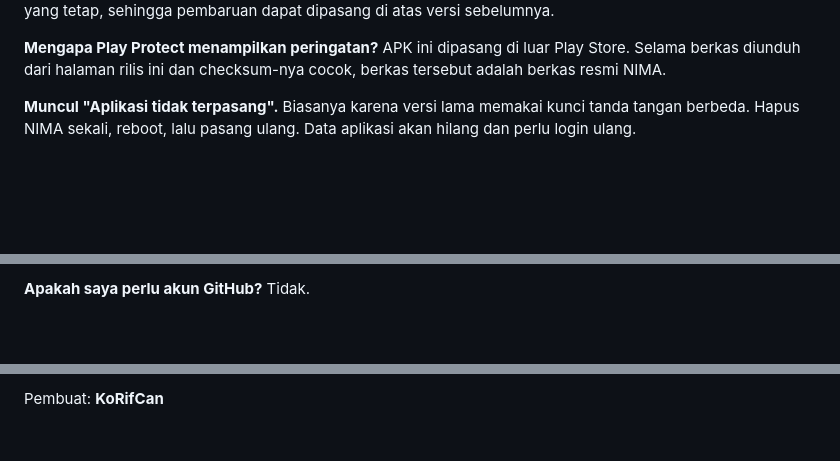
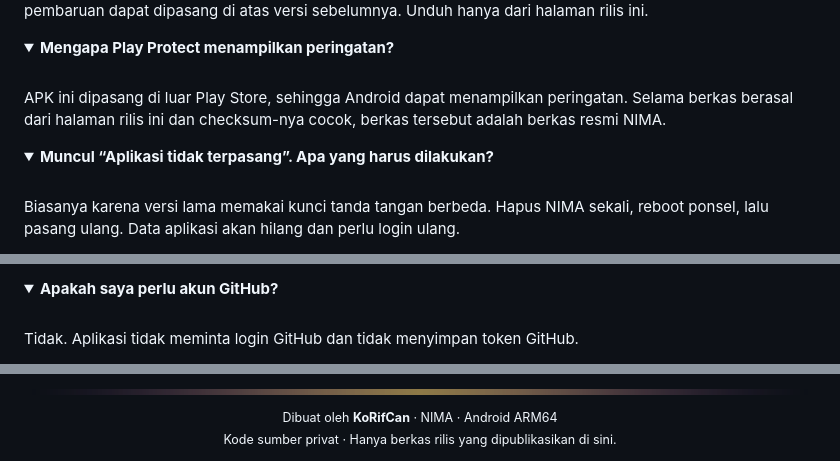
Before and after one commit to KoRifCan/nima-releases, a Markdown page: README.md, 3 parts joined by grey strips. Rendered like a GitHub page; pictures changed too: assets/divider.png (added); folded sections open; blank space fills up the shorter version.

```diff
--- a/README.md
+++ b/README.md
@@ -87,12 +156,21 @@ Bandingkan hasilnya dengan isi berkas `.sha256` di halaman rilis.
 Ya. APK diterbitkan oleh pembuat NIMA dan ditandatangani dengan kunci rilis
 NIMA yang tetap, sehingga pembaruan dapat dipasang di atas versi sebelumnya.
+Unduh hanya dari halaman rilis ini.
+</details>
 
-**Mengapa Play Protect menampilkan peringatan?**
-APK ini dipasang di luar Play Store. Selama berkas diunduh dari halaman rilis
-ini dan checksum-nya cocok, berkas tersebut adalah berkas resmi NIMA.
+<details>
+<summary><b>Mengapa Play Protect menampilkan peringatan?</b></summary>
+<br />
+APK ini dipasang di luar Play Store, sehingga Android dapat menampilkan
+peringatan. Selama berkas berasal dari halaman rilis ini dan checksum-nya
+cocok, berkas tersebut adalah berkas resmi NIMA.
+</details>
 
-**Muncul "Aplikasi tidak terpasang".**
+<details>
+<summary><b>Muncul “Aplikasi tidak terpasang”. Apa yang harus dilakukan?</b></summary>
+<br />
 Biasanya karena versi lama memakai kunci tanda tangan berbeda. Hapus NIMA
-sekali, reboot, lalu pasang ulang. Data aplikasi akan hilang dan perlu login
-ulang.
+sekali, reboot ponsel, lalu pasang ulang. Data aplikasi akan hilang dan perlu
+login ulang.
+</details>
 
@@ -107,4 +190,7 @@ Data operasional tetap dikirim ke layanan NISA/MAIA seperti biasa.
 
-**Apakah saya perlu akun GitHub?**
-Tidak.
+<details>
+<summary><b>Apakah saya perlu akun GitHub?</b></summary>
+<br />
+Tidak. Aplikasi tidak meminta login GitHub dan tidak menyimpan token GitHub.
+</details>
 
@@ -139,2 +231,7 @@ checksum.
 
-Pembuat: **KoRifCan**
+<img src="assets/divider.png" width="100%" alt="" />
+
+<div align="center">
+<sub>Dibuat oleh <b>KoRifCan</b> · NIMA · Android ARM64</sub><br />
+<sub>Kode sumber privat · Hanya berkas rilis yang dipublikasikan di sini.</sub>
+</div>
```
Also changed, not shown: other parts of README.md (+151 -71 lines), assets/banner.png (added), assets/btn-download.png (added), assets/btn-releases.png (added).
